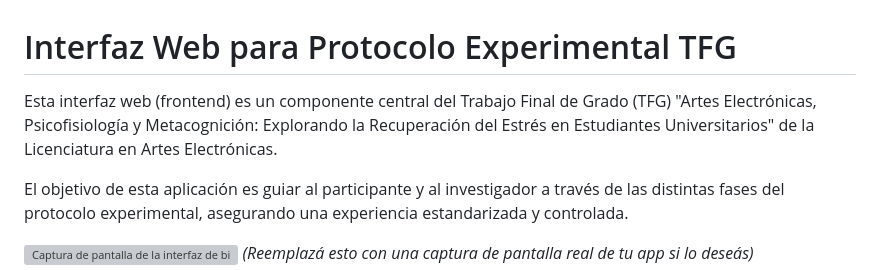
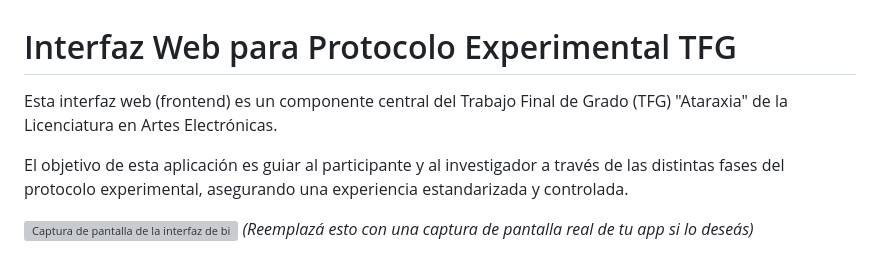
Before and after one commit to DaveClausell-AAEE/el-ataraxio, a Markdown page: interfaz_Web/public/README.md, the part around the change. Rendered like a GitHub page; grey boxes are pictures that could not be loaded.

```diff
--- a/interfaz_Web/public/README.md
+++ b/interfaz_Web/public/README.md
@@ -1,6 +1,6 @@
 # Interfaz Web para Protocolo Experimental TFG
 
-Esta interfaz web (frontend) es un componente central del Trabajo Final de Grado (TFG) "Artes Electrónicas, Psicofisiología y Metacognición: Explorando la Recuperación del Estrés en Estudiantes Universitarios" de la Licenciatura en Artes Electrónicas.
+Esta interfaz web (frontend) es un componente central del Trabajo Final de Grado (TFG) "Ataraxia" de la Licenciatura en Artes Electrónicas.
 
 El objetivo de esta aplicación es guiar al participante y al investigador a través de las distintas fases del protocolo experimental, asegurando una experiencia estandarizada y controlada.
 
```
